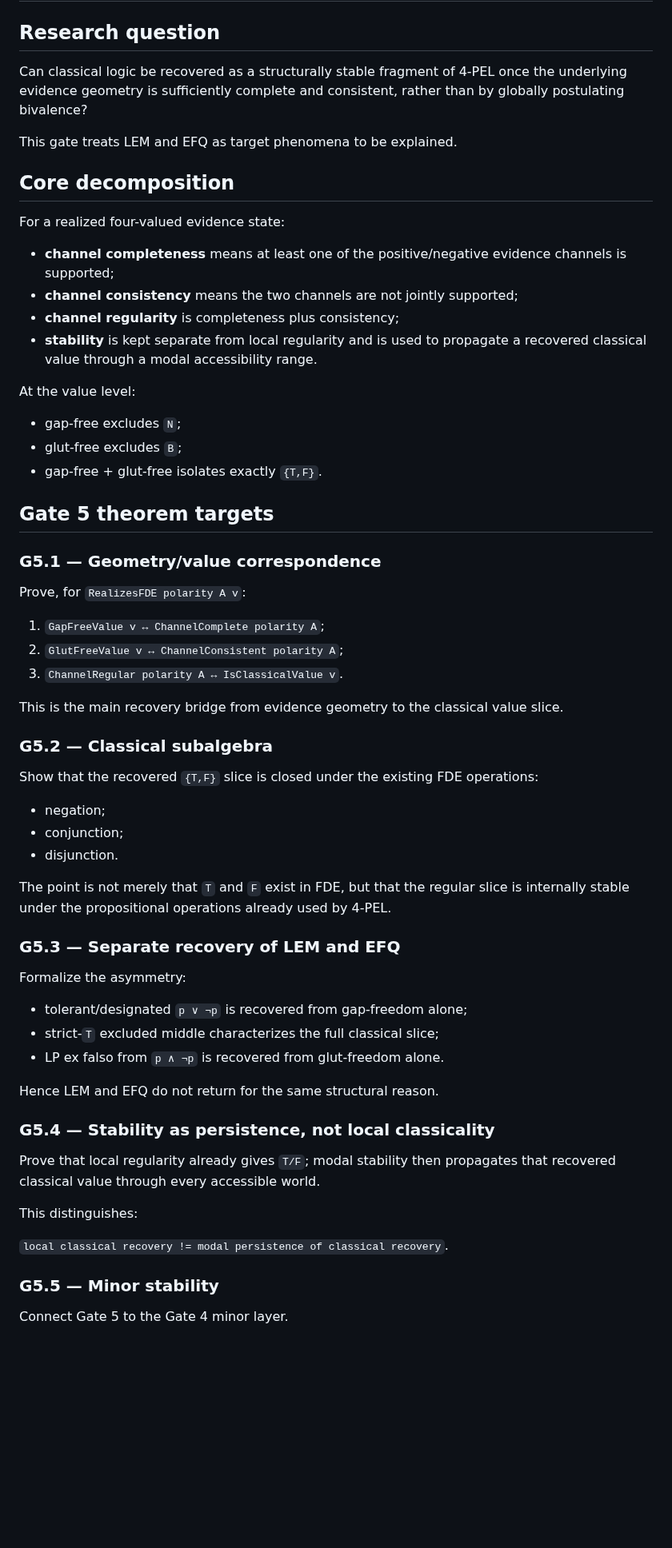
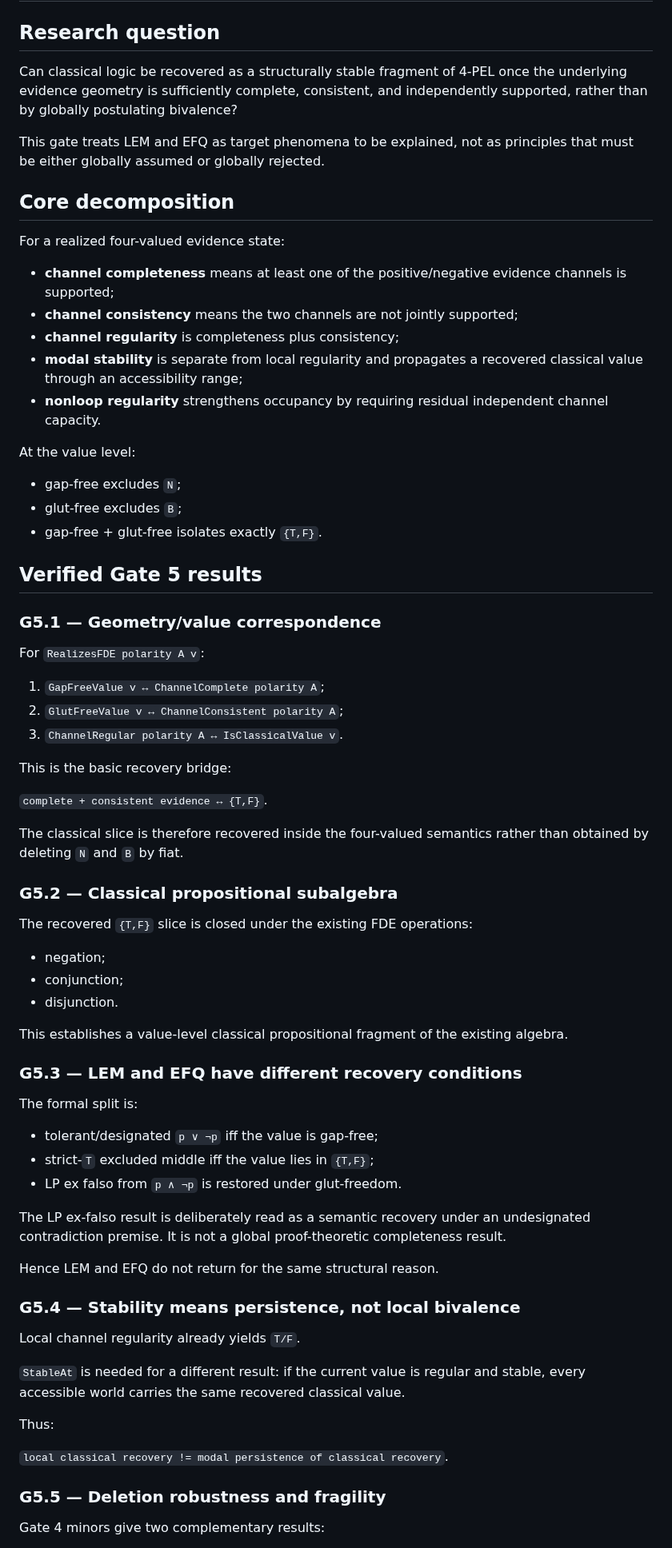
Before and after one commit to cr4bbz/4PEL-Lean-Formalization, a Markdown page: docs/CLASSICAL_RECOVERY_GATE5.md, the part around one of its changes. Shown at 80% size. Rendered like a GitHub page; blank space fills up the shorter version.

```diff
--- a/docs/CLASSICAL_RECOVERY_GATE5.md
+++ b/docs/CLASSICAL_RECOVERY_GATE5.md
@@ -2,9 +2,9 @@
 
 ## Research question
 
-Can classical logic be recovered as a structurally stable fragment of 4-PEL once the underlying evidence geometry is sufficiently complete and consistent, rather than by globally postulating bivalence?
+Can classical logic be recovered as a structurally stable fragment of 4-PEL once the underlying evidence geometry is sufficiently complete, consistent, and independently supported, rather than by globally postulating bivalence?
 
-This gate treats LEM and EFQ as target phenomena to be explained.
+This gate treats LEM and EFQ as target phenomena to be explained, not as principles that must be either globally assumed or globally rejected.
 
 ## Core decomposition
 
@@ -13,7 +13,8 @@ For a realized four-valued evidence state:
 - **channel completeness** means at least one of the positive/negative evidence channels is supported;
 - **channel consistency** means the two channels are not jointly supported;
 - **channel regularity** is completeness plus consistency;
-- **stability** is kept separate from local regularity and is used to propagate a recovered classical value through a modal accessibility range.
+- **modal stability** is separate from local regularity and propagates a recovered classical value through an accessibility range;
+- **nonloop regularity** strengthens occupancy by requiring residual independent channel capacity.
 
 At the value level:
 
@@ -21,47 +22,55 @@ At the value level:
 - glut-free excludes `B`;
 - gap-free + glut-free isolates exactly `{T,F}`.
 
-## Gate 5 theorem targets
+## Verified Gate 5 results
 
 ### G5.1 — Geometry/value correspondence
 
-Prove, for `RealizesFDE polarity A v`:
+For `RealizesFDE polarity A v`:
 
 1. `GapFreeValue v ↔ ChannelComplete polarity A`;
 2. `GlutFreeValue v ↔ ChannelConsistent polarity A`;
 3. `ChannelRegular polarity A ↔ IsClassicalValue v`.
 
-This is the main recovery bridge from evidence geometry to the classical value slice.
+This is the basic recovery bridge:
 
-### G5.2 — Classical subalgebra
+`complete + consistent evidence ↔ {T,F}`.
 
-Show that the recovered `{T,F}` slice is closed under the existing FDE operations:
+The classical slice is therefore recovered inside the four-valued semantics rather than obtained by deleting `N` and `B` by fiat.
+
+### G5.2 — Classical propositional subalgebra
+
+The recovered `{T,F}` slice is closed under the existing FDE operations:
 
 - negation;
 - conjunction;
 - disjunction.
 
-The point is not merely that `T` and `F` exist in FDE, but that the regular slice is internally stable under the propositional operations already used by 4-PEL.
+This establishes a value-level classical propositional fragment of the existing algebra.
 
-### G5.3 — Separate recovery of LEM and EFQ
+### G5.3 — LEM and EFQ have different recovery conditions
 
-Formalize the asymmetry:
+The formal split is:
 
-- tolerant/designated `p ∨ ¬p` is recovered from gap-freedom alone;
-- strict-`T` excluded middle characterizes the full classical slice;
-- LP ex falso from `p ∧ ¬p` is recovered from glut-freedom alone.
+- tolerant/designated `p ∨ ¬p` iff the value is gap-free;
+- strict-`T` excluded middle iff the value lies in `{T,F}`;
+- LP ex falso from `p ∧ ¬p` is restored under glut-freedom.
+
+The LP ex-falso result is deliberately read as a semantic recovery under an undesignated contradiction premise. It is not a global proof-theoretic completeness result.
 
 Hence LEM and EFQ do not return for the same structural reason.
 
-### G5.4 — Stability as persistence, not local classicality
+### G5.4 — Stability means persistence, not local bivalence
 
-Prove that local regularity already gives `T/F`; modal stability then propagates that recovered classical value through every accessible world.
+Local channel regularity already yields `T/F`.
 
-This distinguishes:
+`StableAt` is needed for a different result: if the current value is regular and stable, every accessible world carries the same recovered classical value.
+
+Thus:
 
 `local classical recovery != modal persistence of classical recovery`.
 
-### G5.5 — Minor stability
+### G5.5 — Deletion robustness and fragility
 
-Connect Gate 5 to the Gate 4 minor layer.
+Gate 4 minors give two complementary results:
 
```
Also changed, not shown: other parts of docs/CLASSICAL_RECOVERY_GATE5.md (+51 -11 lines).
